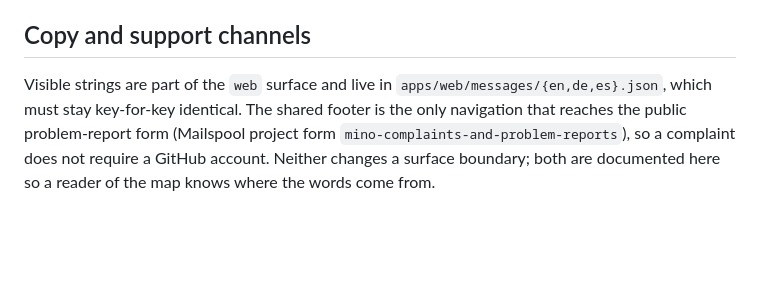
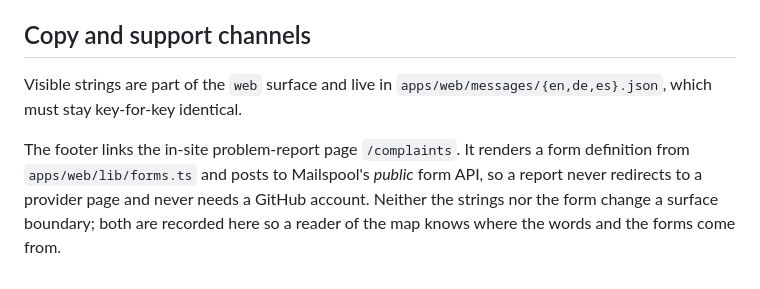
Before and after one commit to TomSzenessy/MinoAI, a Markdown page: docs/architecture/README.md, the part around the change. GitHub-like rendering; blank space fills up the shorter version.

Commit message:
docs(architecture): the report form is an in-site page, not a provider link
The previous edit missed the wrapped paragraph, so the map still described a
hosted Mailspool form.

```diff
--- a/docs/architecture/README.md
+++ b/docs/architecture/README.md
@@ -46,8 +46,11 @@ For a large or unfamiliar tree, two pinned upstream skills are worth pulling
 ## Copy and support channels
 
 Visible strings are part of the `web` surface and live in
-`apps/web/messages/{en,de,es}.json`, which must stay key-for-key identical. The
-shared footer is the only navigation that reaches the public problem-report form
-(Mailspool project form `mino-complaints-and-problem-reports`), so a complaint
-does not require a GitHub account. Neither changes a surface boundary; both are
-documented here so a reader of the map knows where the words come from.
+`apps/web/messages/{en,de,es}.json`, which must stay key-for-key identical.
+
+The footer links the in-site problem-report page `/complaints`. It renders a
+form definition from `apps/web/lib/forms.ts` and posts to Mailspool's *public*
+form API, so a report never redirects to a provider page and never needs a
+GitHub account. Neither the strings nor the form change a surface boundary; both
+are recorded here so a reader of the map knows where the words and the forms
+come from.
```
